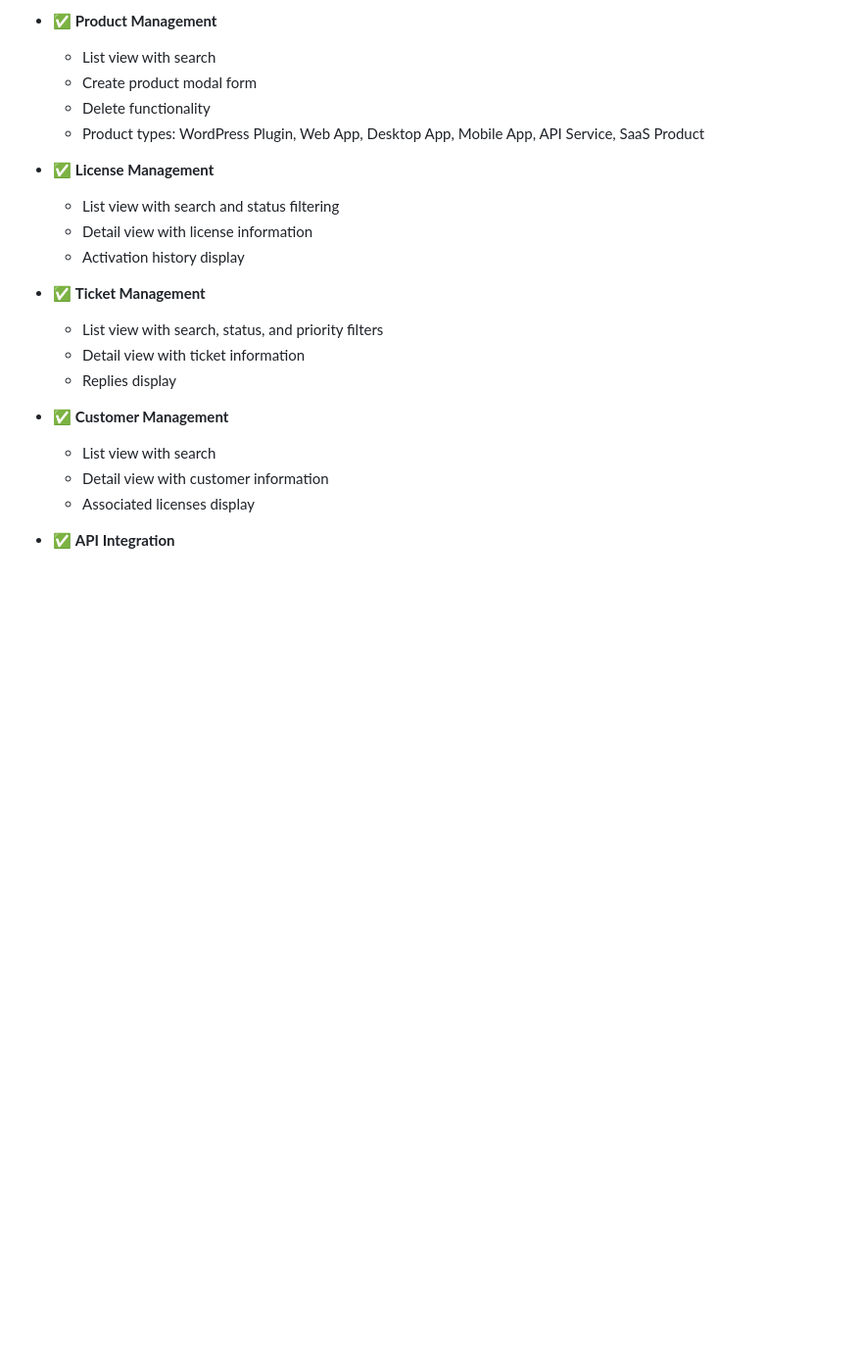
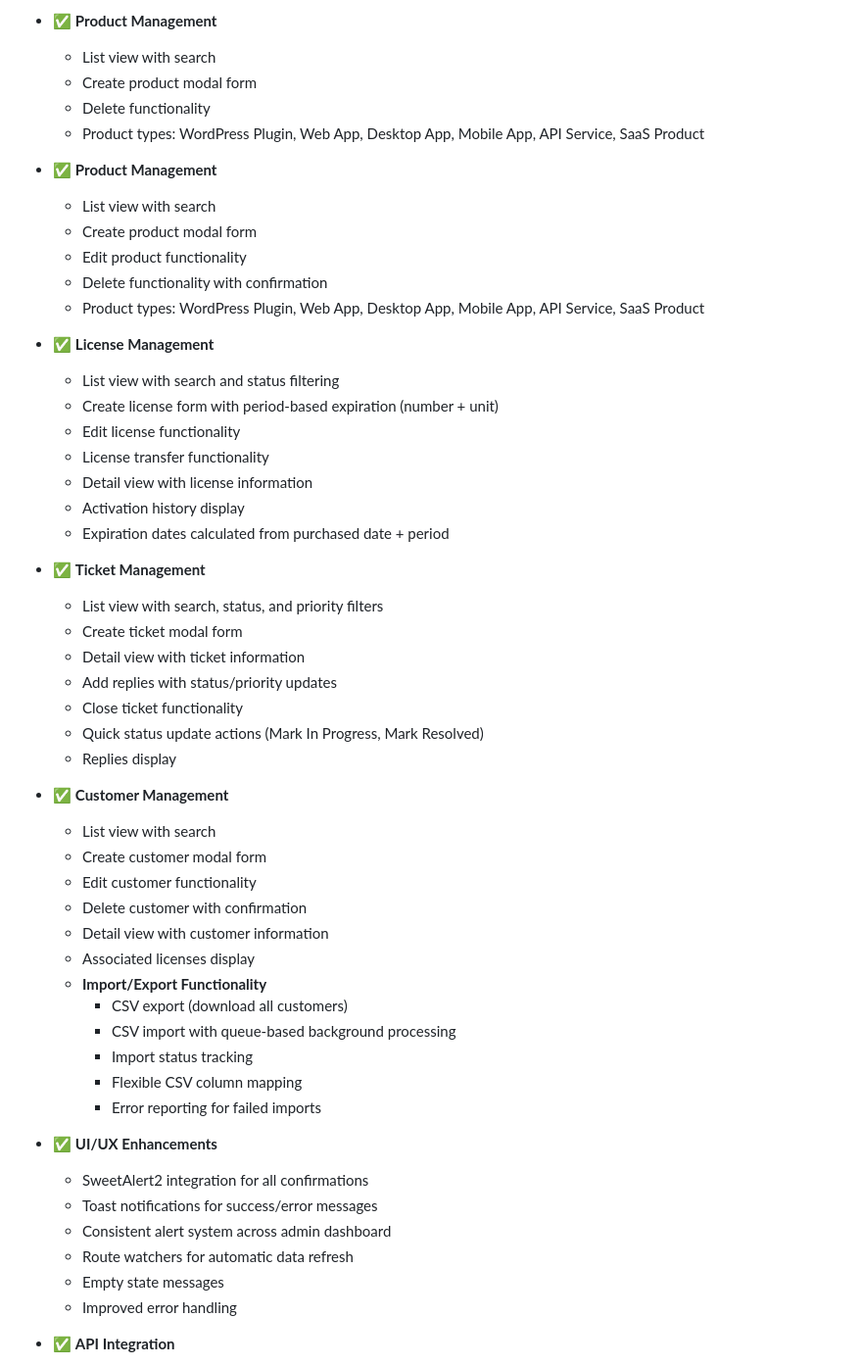
Before and after one commit to MakiOmar/Universal-license-support-platform, a Markdown page: README.md, the part around one of its changes. Shown at 98% size. GitHub-like rendering; blank space fills up the shorter version.

```diff
--- a/README.md
+++ b/README.md
@@ -160,20 +174,52 @@ ulsp/
   - Delete functionality
   - Product types: WordPress Plugin, Web App, Desktop App, Mobile App, API Service, SaaS Product
 
+- ✅ **Product Management**
+  - List view with search
+  - Create product modal form
+  - Edit product functionality
+  - Delete functionality with confirmation
+  - Product types: WordPress Plugin, Web App, Desktop App, Mobile App, API Service, SaaS Product
+
 - ✅ **License Management**
   - List view with search and status filtering
+  - Create license form with period-based expiration (number + unit)
+  - Edit license functionality
+  - License transfer functionality
   - Detail view with license information
   - Activation history display
+  - Expiration dates calculated from purchased date + period
 
 - ✅ **Ticket Management**
   - List view with search, status, and priority filters
+  - Create ticket modal form
   - Detail view with ticket information
+  - Add replies with status/priority updates
+  - Close ticket functionality
+  - Quick status update actions (Mark In Progress, Mark Resolved)
   - Replies display
 
 - ✅ **Customer Management**
   - List view with search
+  - Create customer modal form
+  - Edit customer functionality
+  - Delete customer with confirmation
   - Detail view with customer information
   - Associated licenses display
+  - **Import/Export Functionality**
+    - CSV export (download all customers)
+    - CSV import with queue-based background processing
+    - Import status tracking
+    - Flexible CSV column mapping
+    - Error reporting for failed imports
+
+- ✅ **UI/UX Enhancements**
+  - SweetAlert2 integration for all confirmations
+  - Toast notifications for success/error messages
+  - Consistent alert system across admin dashboard
+  - Route watchers for automatic data refresh
+  - Empty state messages
+  - Improved error handling
 
 - ✅ **API Integration**
   - Axios service with interceptors
```
Also changed, not shown: other parts of README.md (+50 -13 lines).
